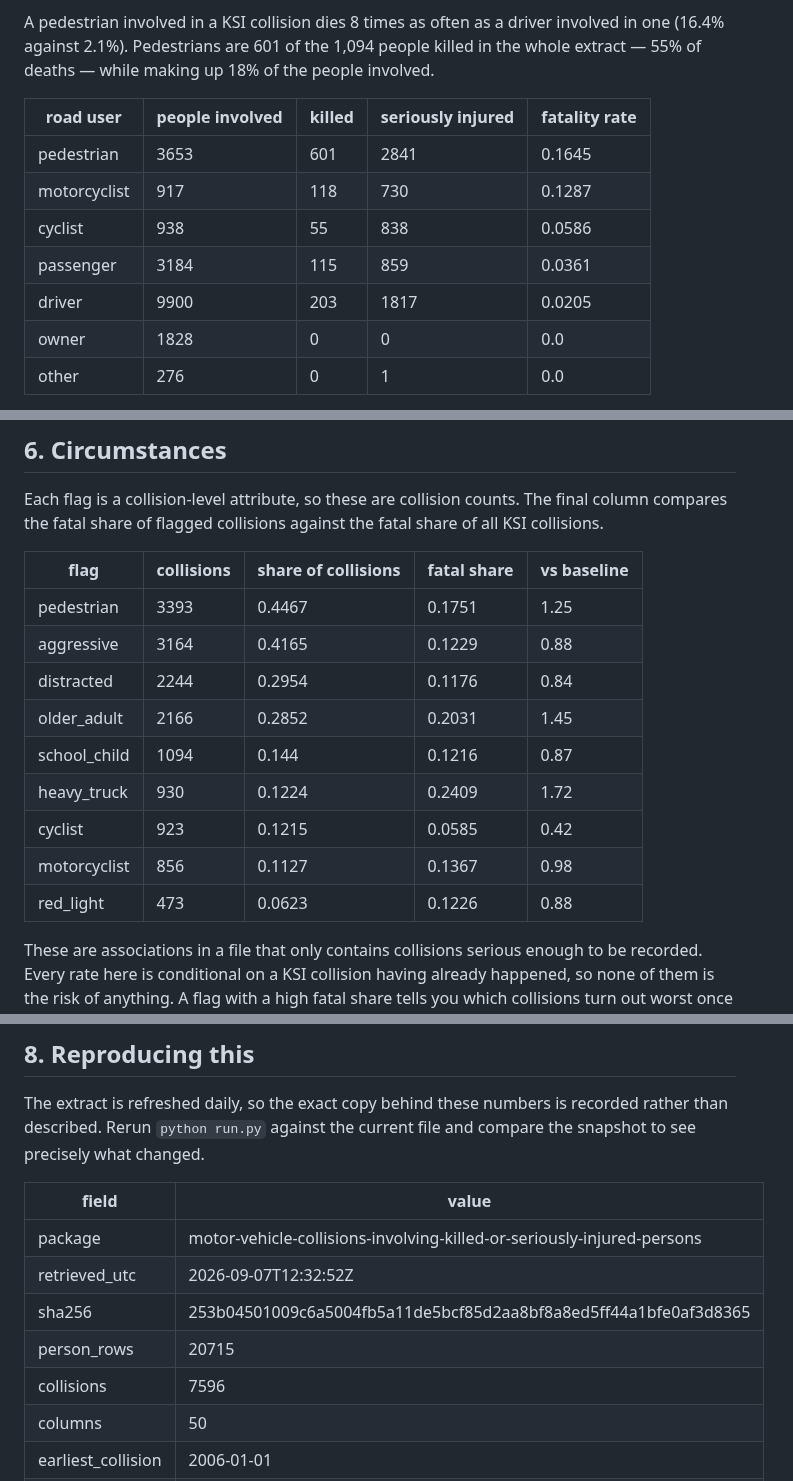
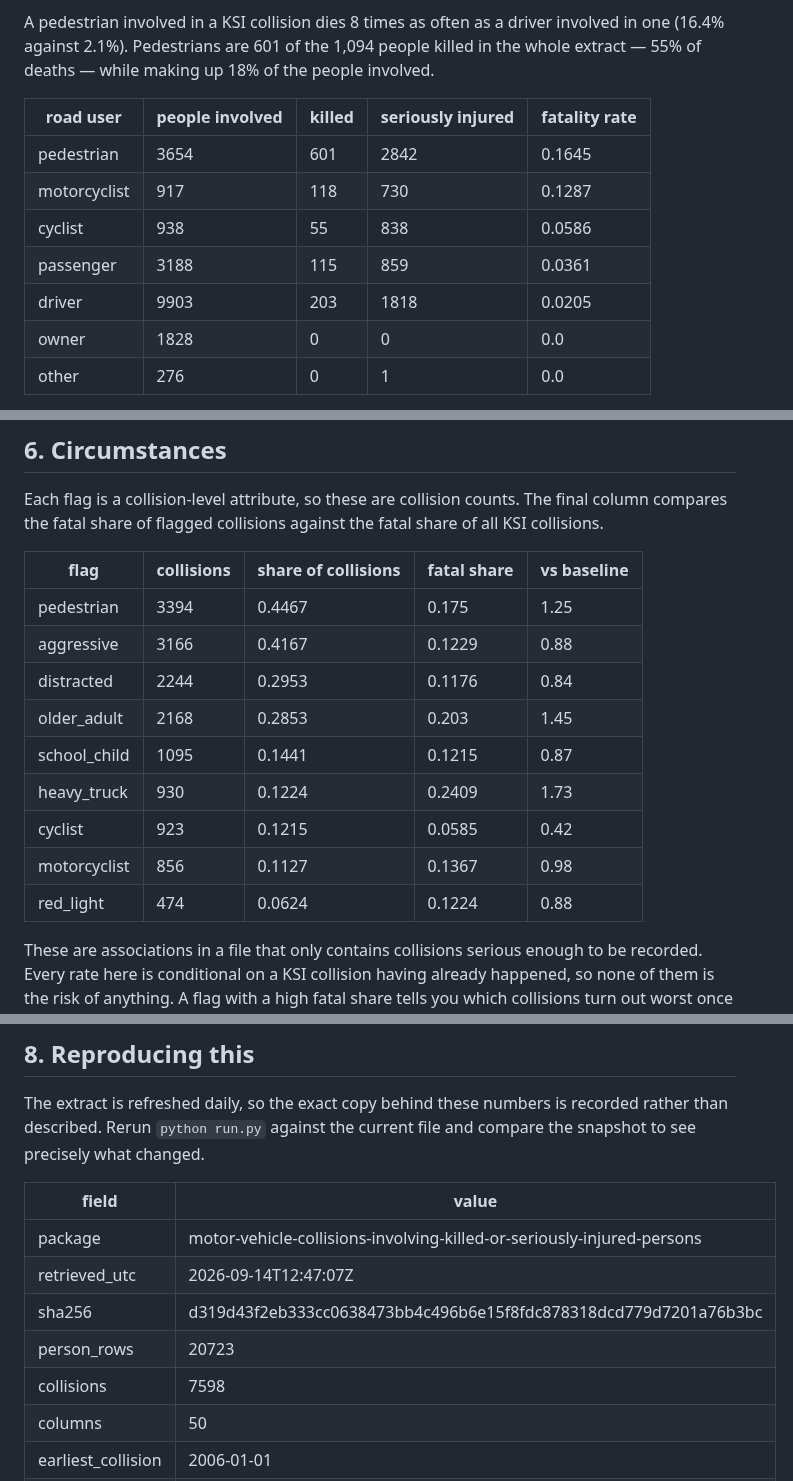
Before and after one commit to NiliRahmani/toronto-ksi-collisions, a Markdown page: results/ksi_report.md, 3 parts joined by grey strips. Rendered like a GitHub page.

```diff
--- a/results/ksi_report.md
+++ b/results/ksi_report.md
@@ -97,11 +97,11 @@ A pedestrian involved in a KSI collision dies 8 times as often as a driver invol
 
 | road user | people involved | killed | seriously injured | fatality rate |
 |---|---|---|---|---|
-| pedestrian | 3653 | 601 | 2841 | 0.1645 |
+| pedestrian | 3654 | 601 | 2842 | 0.1645 |
 | motorcyclist | 917 | 118 | 730 | 0.1287 |
 | cyclist | 938 | 55 | 838 | 0.0586 |
-| passenger | 3184 | 115 | 859 | 0.0361 |
-| driver | 9900 | 203 | 1817 | 0.0205 |
+| passenger | 3188 | 115 | 859 | 0.0361 |
+| driver | 9903 | 203 | 1818 | 0.0205 |
 | owner | 1828 | 0 | 0 | 0.0 |
 | other | 276 | 0 | 1 | 0.0 |
 
@@ -143,15 +143,15 @@ Each flag is a collision-level attribute, so these are collision counts. The fin
 
 | flag | collisions | share of collisions | fatal share | vs baseline |
 |---|---|---|---|---|
-| pedestrian | 3393 | 0.4467 | 0.1751 | 1.25 |
-| aggressive | 3164 | 0.4165 | 0.1229 | 0.88 |
-| distracted | 2244 | 0.2954 | 0.1176 | 0.84 |
-| older_adult | 2166 | 0.2852 | 0.2031 | 1.45 |
-| school_child | 1094 | 0.144 | 0.1216 | 0.87 |
-| heavy_truck | 930 | 0.1224 | 0.2409 | 1.72 |
+| pedestrian | 3394 | 0.4467 | 0.175 | 1.25 |
+| aggressive | 3166 | 0.4167 | 0.1229 | 0.88 |
+| distracted | 2244 | 0.2953 | 0.1176 | 0.84 |
+| older_adult | 2168 | 0.2853 | 0.203 | 1.45 |
+| school_child | 1095 | 0.1441 | 0.1215 | 0.87 |
+| heavy_truck | 930 | 0.1224 | 0.2409 | 1.73 |
 | cyclist | 923 | 0.1215 | 0.0585 | 0.42 |
 | motorcyclist | 856 | 0.1127 | 0.1367 | 0.98 |
-| red_light | 473 | 0.0623 | 0.1226 | 0.88 |
+| red_light | 474 | 0.0624 | 0.1224 | 0.88 |
 
 These are associations in a file that only contains collisions serious enough to be recorded. Every rate here is conditional on a KSI collision having already happened, so none of them is the risk of anything. A flag with a high fatal share tells you which collisions turn out worst once they occur; it does not tell you what causes them or how often they occur.
 
@@ -171,9 +171,9 @@ The extract is refreshed daily, so the exact copy behind these numbers is record
 | field | value |
 |---|---|
 | package | motor-vehicle-collisions-involving-killed-or-seriously-injured-persons |
-| retrieved_utc | 2026-09-07T12:32:52Z |
-| sha256 | 253b04501009c6a5004fb5a11de5bcf85d2aa8bf8a8ed5ff44a1bfe0af3d8365 |
-| person_rows | 20715 |
-| collisions | 7596 |
+| retrieved_utc | 2026-09-14T12:47:07Z |
+| sha256 | d319d43f2eb333cc0638473bb4c496b6e15f8fdc878318dcd779d7201a76b3bc |
+| person_rows | 20723 |
+| collisions | 7598 |
 | columns | 50 |
 | earliest_collision | 2006-01-01 |
```
Also changed, not shown: other parts of results/ksi_report.md (+10 -10 lines), assets/hour_of_day.png, assets/neighbourhoods.png, assets/road_user_fatality.png, assets/trend.png, 10 other files.
